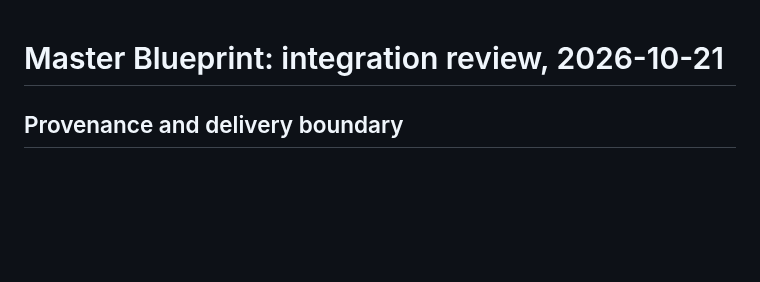
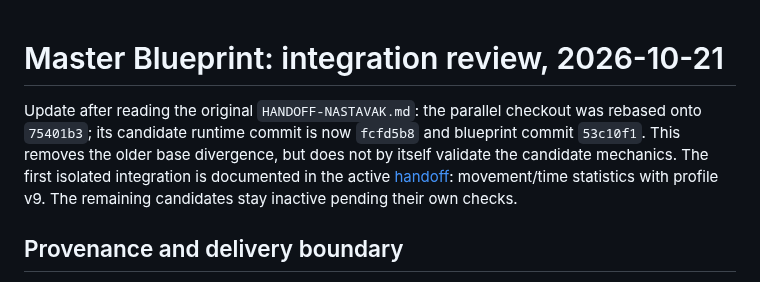
Before and after one commit to YashimiNatuki/VKT-PozarevacCity, a Markdown page: Docs/Blueprint-Integration-Review-20261021.md, the part around the change. Drawn GitHub-style; blank space fills up the shorter version.

```diff
--- a/Docs/Blueprint-Integration-Review-20261021.md
+++ b/Docs/Blueprint-Integration-Review-20261021.md
@@ -1,4 +1,6 @@
 # Master Blueprint: integration review, 2026-10-21
+
+Update after reading the original `HANDOFF-NASTAVAK.md`: the parallel checkout was rebased onto `75401b3`; its candidate runtime commit is now `fcfd5b8` and blueprint commit `53c10f1`. This removes the older base divergence, but does not by itself validate the candidate mechanics. The first isolated integration is documented in the active [handoff](../HANDOFF-NASTAVAK.md): movement/time statistics with profile v9. The remaining candidates stay inactive pending their own checks.
 
 ## Provenance and delivery boundary
 
```
Also changed, not shown: Docs/Player-Stats-20261021.md (added, +40 -0 lines), HANDOFF-NASTAVAK.md (added, +34 -0 lines), README.md (+3 -1 lines), Docs/Screenshots/player-stats-windows-20261021.png (added), 13 other files.
